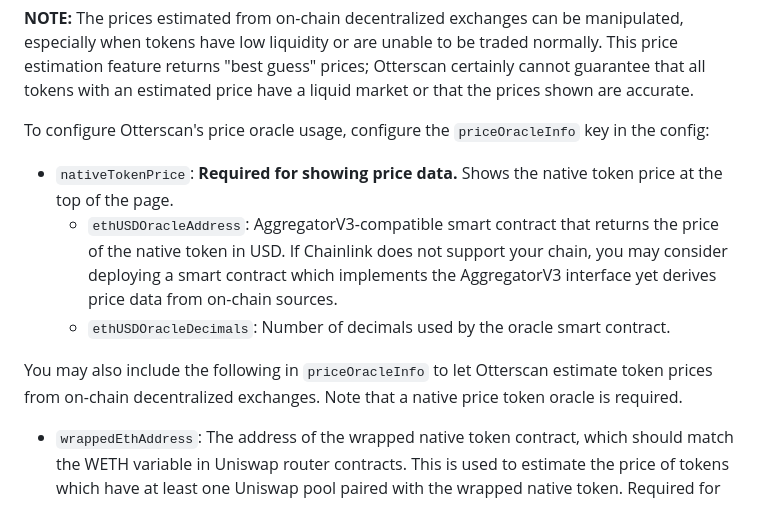
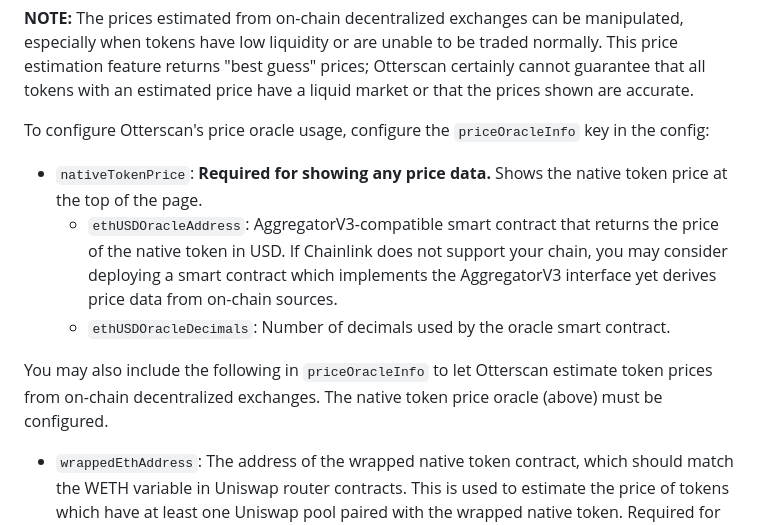
Before and after one commit to otterscan/otterscan, a Markdown page: docs/config.md, the part around the change. Rendered like a GitHub page.

Commit message:
Update wording

```diff
--- a/docs/config.md
+++ b/docs/config.md
@@ -107,11 +107,11 @@ Otterscan makes use of on-chain [Chainlink data feeds](https://docs.chain.link/d
 **NOTE:** The prices estimated from on-chain decentralized exchanges can be manipulated, especially when tokens have low liquidity or are unable to be traded normally. This price estimation feature returns "best guess" prices; Otterscan certainly cannot guarantee that all tokens with an estimated price have a liquid market or that the prices shown are accurate.
 
 To configure Otterscan's price oracle usage, configure the `priceOracleInfo` key in the config:
-* `nativeTokenPrice`: **Required for showing price data.** Shows the native token price at the top of the page.
+* `nativeTokenPrice`: **Required for showing any price data.** Shows the native token price at the top of the page.
   * `ethUSDOracleAddress`: AggregatorV3-compatible smart contract that returns the price of the native token in USD. If Chainlink does not support your chain, you may consider deploying a smart contract which implements the AggregatorV3 interface yet derives price data from on-chain sources.
   * `ethUSDOracleDecimals`: Number of decimals used by the oracle smart contract.
 
-You may also include the following in `priceOracleInfo` to let Otterscan estimate token prices from on-chain decentralized exchanges. Note that a native price token oracle is required.
+You may also include the following in `priceOracleInfo` to let Otterscan estimate token prices from on-chain decentralized exchanges. The native token price oracle (above) must be configured.
 * `wrappedEthAddress`: The address of the wrapped native token contract, which should match the WETH variable in Uniswap router contracts. This is used to estimate the price of tokens which have at least one Uniswap pool paired with the wrapped native token. Required for Uniswap price sources.
 * `uniswapV2`: If configured, uses UniswapV2 pairs as sources of price information.
   * `factoryAddress`: The UniswapV2 factory address.
```
